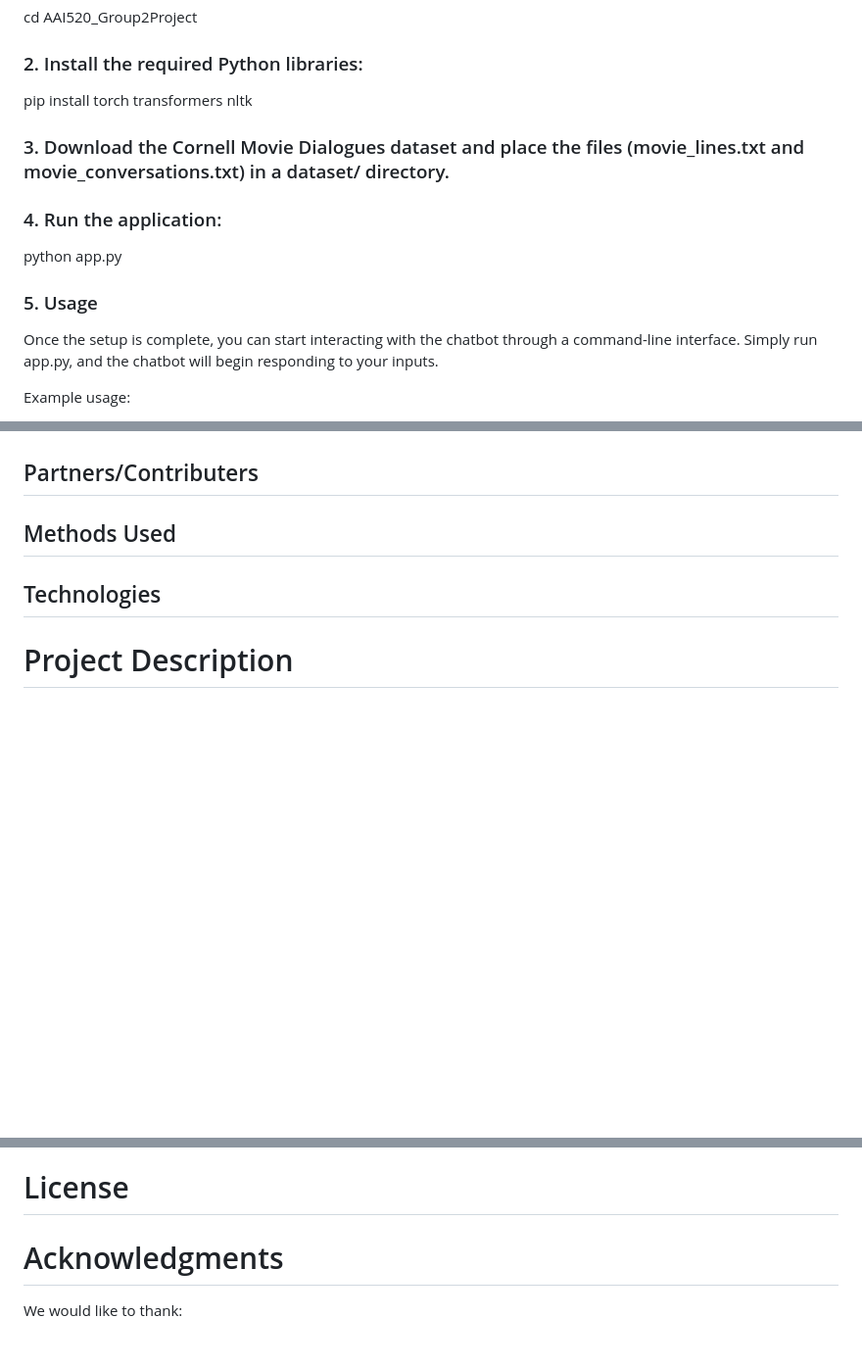
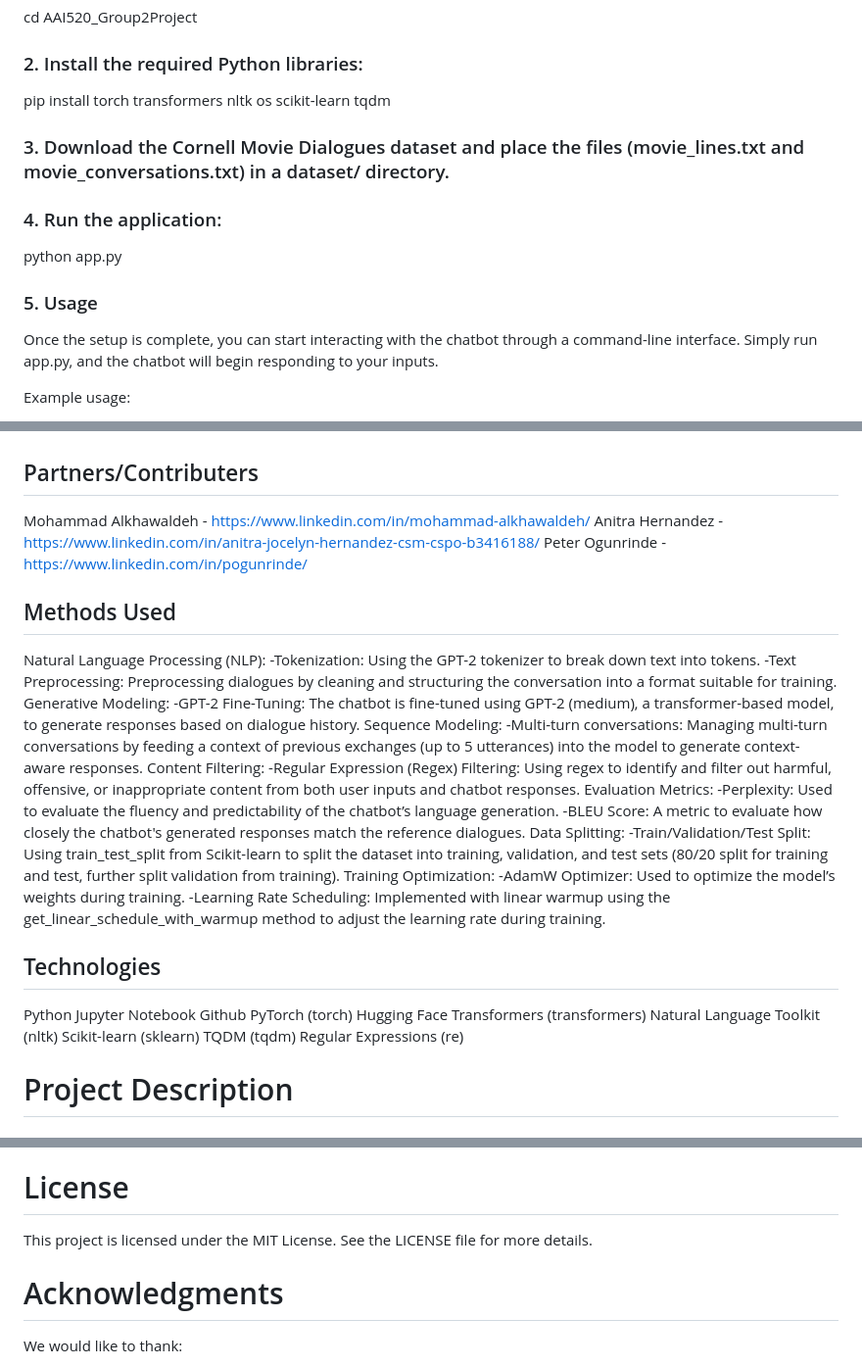
Before and after one commit to Anitra-Hernandez/AAI520_Group2Project, a Markdown page: README.md, 3 parts joined by grey strips. Shown at 98% size. Rendered like a GitHub page; blank space fills up the shorter version.

Commit message:
Update README.md - FINAL - Anitra

```diff
--- a/README.md
+++ b/README.md
@@ -17,7 +17,7 @@ cd AAI520_Group2Project
 
 ### 2. Install the required Python libraries:
 
-pip install torch transformers nltk
+pip install torch transformers nltk os scikit-learn tqdm
 
 ### 3. Download the Cornell Movie Dialogues dataset and place the files (movie_lines.txt and movie_conversations.txt) in a dataset/ directory.
 
@@ -26,6 +26,7 @@ pip install torch transformers nltk
 python app.py
 
 ### 5. Usage
+
 Once the setup is complete, you can start interacting with the chatbot through a command-line interface. Simply run app.py, and the chatbot will begin responding to your inputs.
 
 Example usage:
@@ -48,10 +49,39 @@ The goal of this project is to design, implement, and evaluate a chatbot that ca
 - Provide responses through a user-friendly interface
 
 ## Partners/Contributers
+Mohammad Alkhawaldeh - https://www.linkedin.com/in/mohammad-alkhawaldeh/
+Anitra Hernandez - https://www.linkedin.com/in/anitra-jocelyn-hernandez-csm-cspo-b3416188/
+Peter Ogunrinde - https://www.linkedin.com/in/pogunrinde/
 
 ## Methods Used
+Natural Language Processing (NLP):
+-Tokenization: Using the GPT-2 tokenizer to break down text into tokens.
+-Text Preprocessing: Preprocessing dialogues by cleaning and structuring the conversation into a format suitable for training.
+Generative Modeling:
+-GPT-2 Fine-Tuning: The chatbot is fine-tuned using GPT-2 (medium), a transformer-based model, to generate responses based on dialogue history.
+Sequence Modeling:
+-Multi-turn conversations: Managing multi-turn conversations by feeding a context of previous exchanges (up to 5 utterances) into the model to generate context-aware responses.
+Content Filtering:
+-Regular Expression (Regex) Filtering: Using regex to identify and filter out harmful, offensive, or inappropriate content from both user inputs and chatbot responses.
+Evaluation Metrics:
+-Perplexity: Used to evaluate the fluency and predictability of the chatbot’s language generation.
+-BLEU Score: A metric to evaluate how closely the chatbot's generated responses match the reference dialogues.
+Data Splitting:
+-Train/Validation/Test Split: Using train_test_split from Scikit-learn to split the dataset into training, validation, and test sets (80/20 split for training and test, further split validation from training).
+Training Optimization:
+-AdamW Optimizer: Used to optimize the model’s weights during training.
+-Learning Rate Scheduling: Implemented with linear warmup using the get_linear_schedule_with_warmup method to adjust the learning rate during training.
 
 ## Technologies
+Python
+Jupyter Notebook
+Github
+PyTorch (torch)
+Hugging Face Transformers (transformers)
+Natural Language Toolkit (nltk)
+Scikit-learn (sklearn)
+TQDM (tqdm)
+Regular Expressions (re)
 
 # Project Description
 
@@ -103,8 +133,10 @@ We implemented content filtering to ensure that the chatbot avoids generating ha
 
 # License
 
+This project is licensed under the MIT License. See the LICENSE file for more details.
 
 # Acknowledgments
+
 We would like to thank:
 
 - Professor Kahila Mokhtari Jahid and The University of San Diego for providing this course.
```
